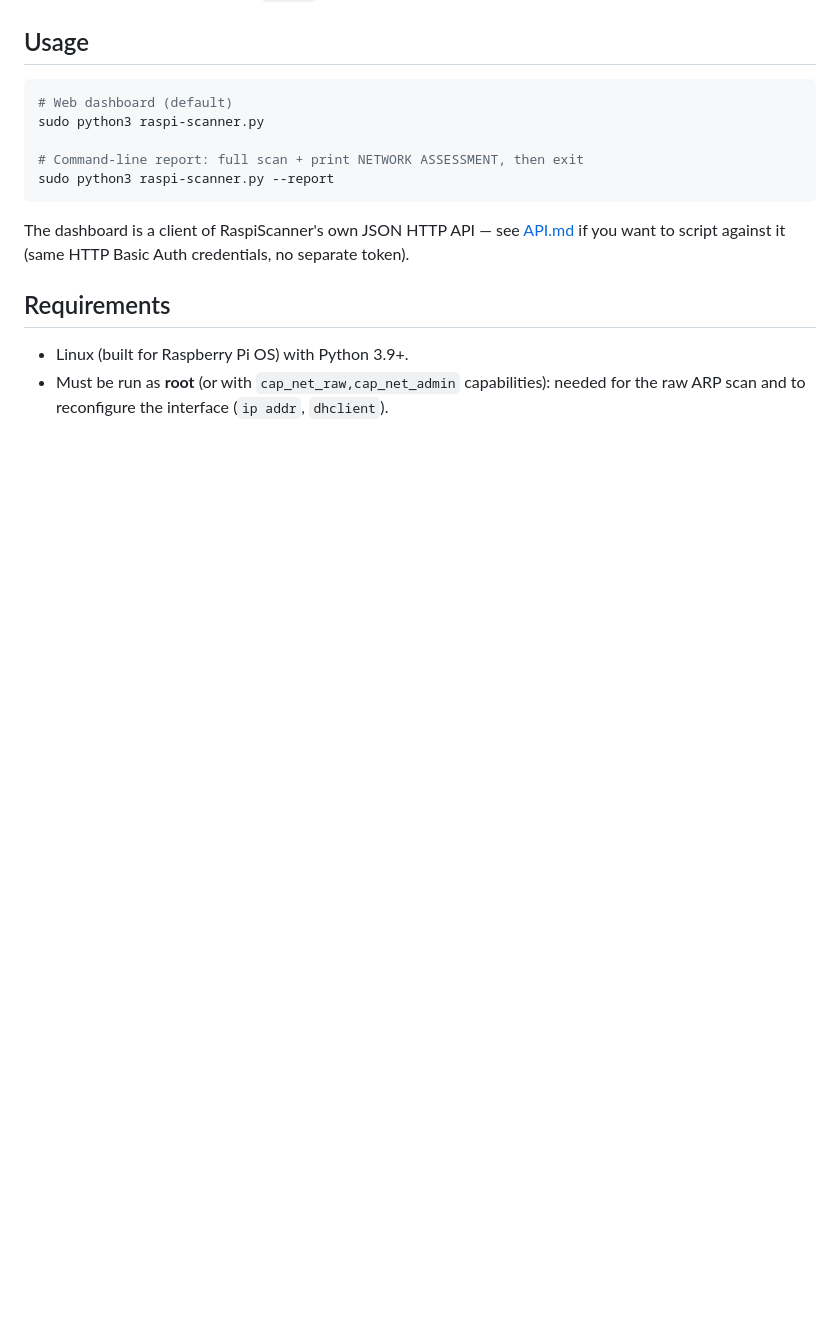
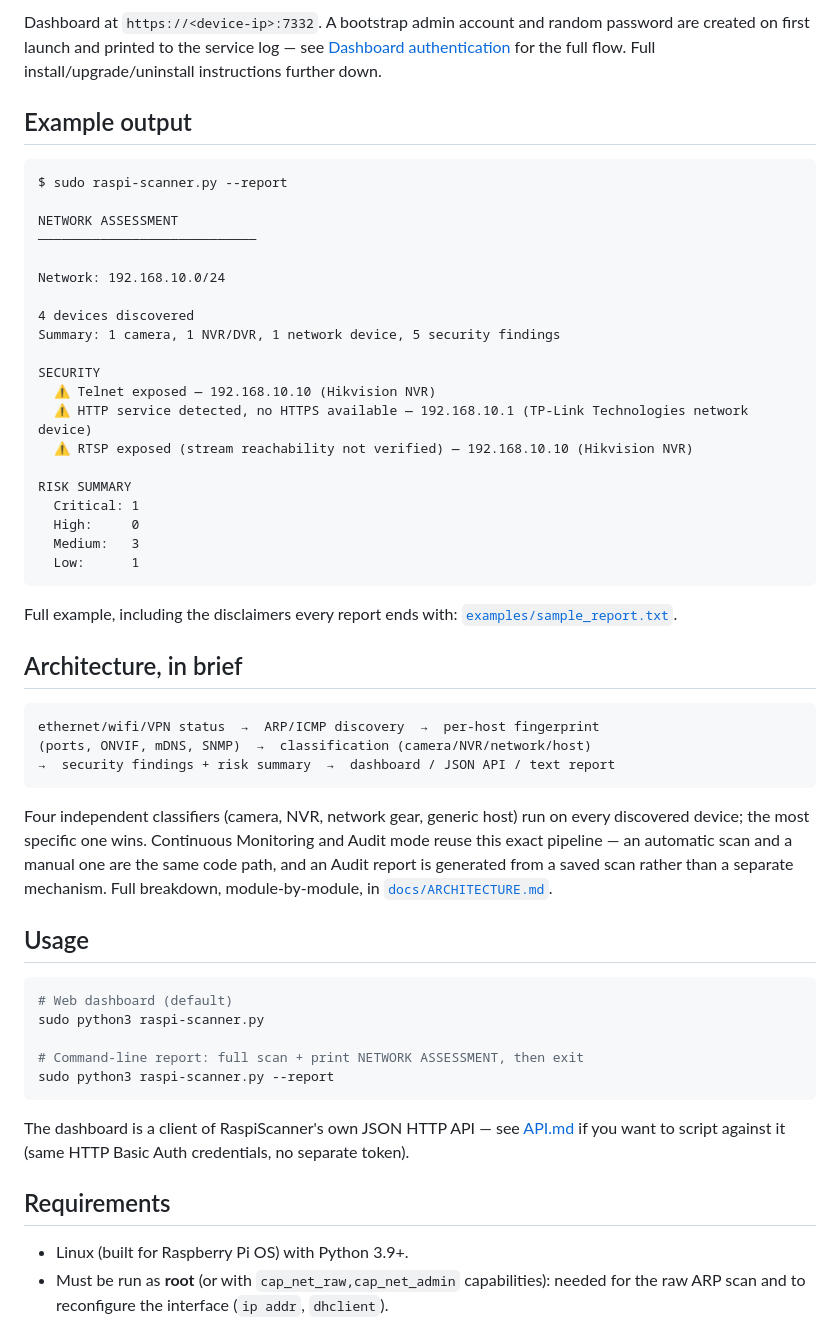
Before and after one commit to Scorp1oner0/raspiscanner, a Markdown page: README.md, the part around the change printed below. GitHub-like rendering; blank space fills up the shorter version.

````diff
--- a/README.md
+++ b/README.md
@@ -93,3 +134,50 @@ of some of the same discovery mechanisms.
+Dashboard at `https://<device-ip>:7332`. A bootstrap admin account and
+random password are created on first launch and printed to the service
+log — see [Dashboard authentication](#dashboard-authentication) for the
+full flow. Full install/upgrade/uninstall instructions further down.
+
+## Example output
+
+```
+$ sudo raspi-scanner.py --report
+
+NETWORK ASSESSMENT
+────────────────────────────
+
+Network: 192.168.10.0/24
+
+4 devices discovered
+Summary: 1 camera, 1 NVR/DVR, 1 network device, 5 security findings
+
+SECURITY
+  ⚠ Telnet exposed — 192.168.10.10 (Hikvision NVR)
+  ⚠ HTTP service detected, no HTTPS available — 192.168.10.1 (TP-Link Technologies network device)
+  ⚠ RTSP exposed (stream reachability not verified) — 192.168.10.10 (Hikvision NVR)
+
+RISK SUMMARY
+  Critical: 1
+  High:     0
+  Medium:   3
+  Low:      1
+```
+
+Full example, including the disclaimers every report ends with:
+[`examples/sample_report.txt`](examples/sample_report.txt).
+
+## Architecture, in brief
+
+```
+ethernet/wifi/VPN status  →  ARP/ICMP discovery  →  per-host fingerprint
+(ports, ONVIF, mDNS, SNMP)  →  classification (camera/NVR/network/host)
+→  security findings + risk summary  →  dashboard / JSON API / text report
+```
+
+Four independent classifiers (camera, NVR, network gear, generic host)
+run on every discovered device; the most specific one wins. Continuous
+Monitoring and Audit mode reuse this exact pipeline — an automatic scan
+and a manual one are the same code path, and an Audit report is generated
+from a saved scan rather than a separate mechanism. Full breakdown,
+module-by-module, in [`docs/ARCHITECTURE.md`](docs/ARCHITECTURE.md).
 
 ## Usage
 
````
Also changed, not shown: other parts of README.md (+59 -24 lines), docs/dashboard.png (added), 2 other files.
